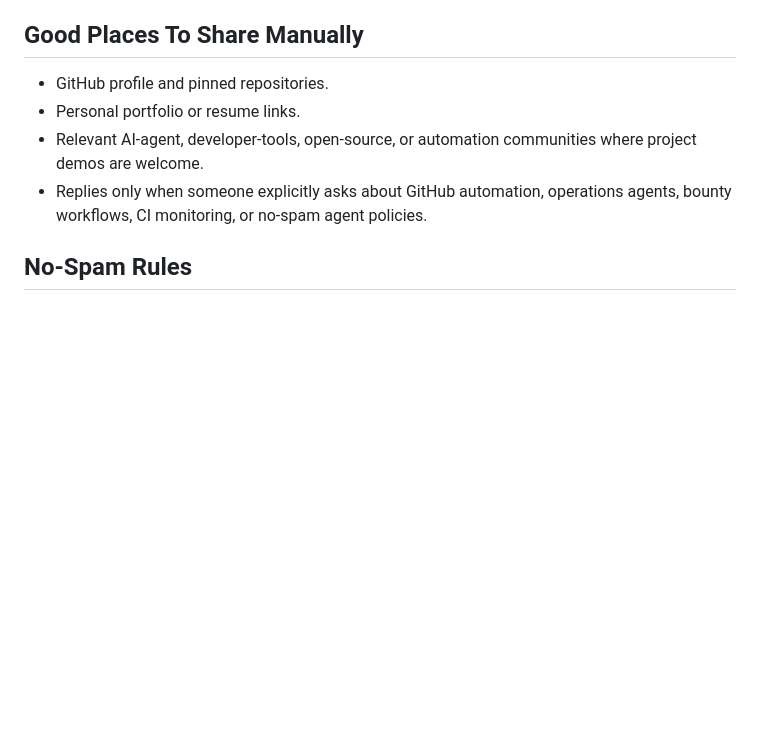
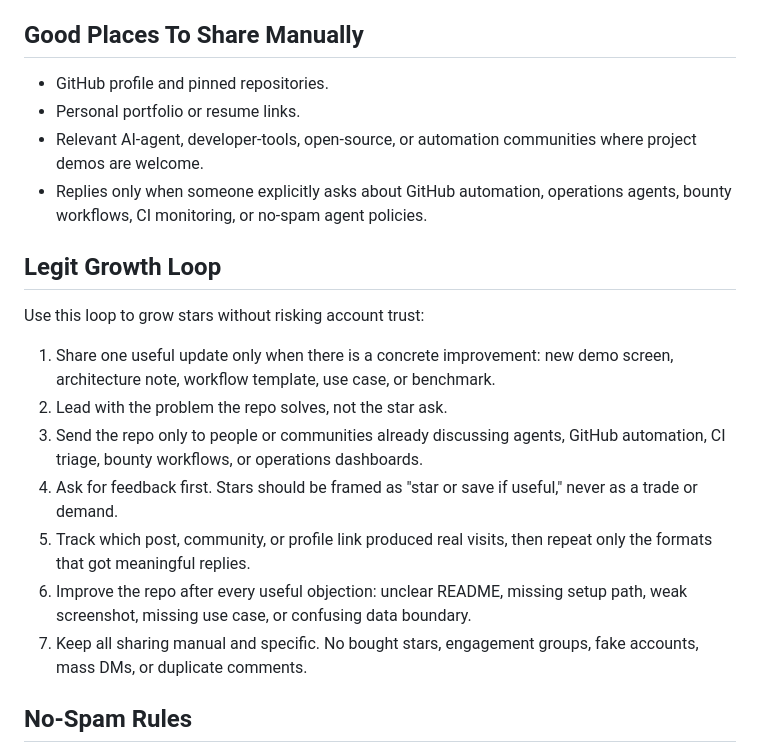
Before and after one commit to taherdhanera/bountyops-claim-guardian-demo, a Markdown page: SHARE_KIT.md, the part around the change. Rendered like a GitHub page; blank space fills up the shorter version.

Commit message:
Improve legitimate star growth positioning

```diff
--- a/SHARE_KIT.md
+++ b/SHARE_KIT.md
@@ -44,6 +44,18 @@ Demo: https://taherdhanera.github.io/bountyops-claim-guardian-demo/
 - Relevant AI-agent, developer-tools, open-source, or automation communities where project demos are welcome.
 - Replies only when someone explicitly asks about GitHub automation, operations agents, bounty workflows, CI monitoring, or no-spam agent policies.
 
+## Legit Growth Loop
+
+Use this loop to grow stars without risking account trust:
+
+1. Share one useful update only when there is a concrete improvement: new demo screen, architecture note, workflow template, use case, or benchmark.
+2. Lead with the problem the repo solves, not the star ask.
+3. Send the repo only to people or communities already discussing agents, GitHub automation, CI triage, bounty workflows, or operations dashboards.
+4. Ask for feedback first. Stars should be framed as "star or save if useful," never as a trade or demand.
+5. Track which post, community, or profile link produced real visits, then repeat only the formats that got meaningful replies.
+6. Improve the repo after every useful objection: unclear README, missing setup path, weak screenshot, missing use case, or confusing data boundary.
+7. Keep all sharing manual and specific. No bought stars, engagement groups, fake accounts, mass DMs, or duplicate comments.
+
 ## No-Spam Rules
 
 - Share once per relevant community unless there is a meaningful update.
```
Also changed, not shown: README.md (+13 -0 lines).
